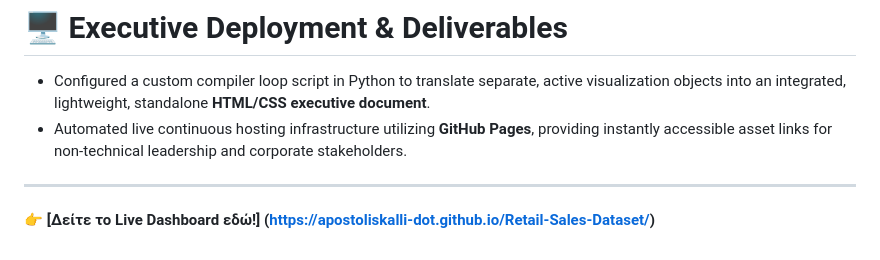
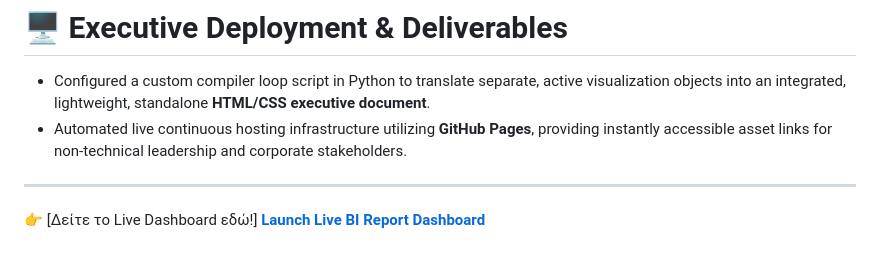
Before and after one commit to apostoliskalli-dot/Retail-Sales-Dataset, a Markdown page: README.md, the part around one of its changes. GitHub-like rendering.

```diff
--- a/README.md
+++ b/README.md
@@ -53,4 +54,4 @@ The header of the report utilizes unified Plotly subplots wrapped in stylized CS
 
 ---
 
-👉 **[Δείτε το Live Dashboard εδώ!] (https://apostoliskalli-dot.github.io/Retail-Sales-Dataset/)**
+👉 [Δείτε το Live Dashboard εδώ!] **[Launch Live BI Report Dashboard](https://apostoliskalli-dot.github.io/Retail-Sales-Dataset/)**
```
Also changed, not shown: other parts of README.md (+1 -0 lines).
